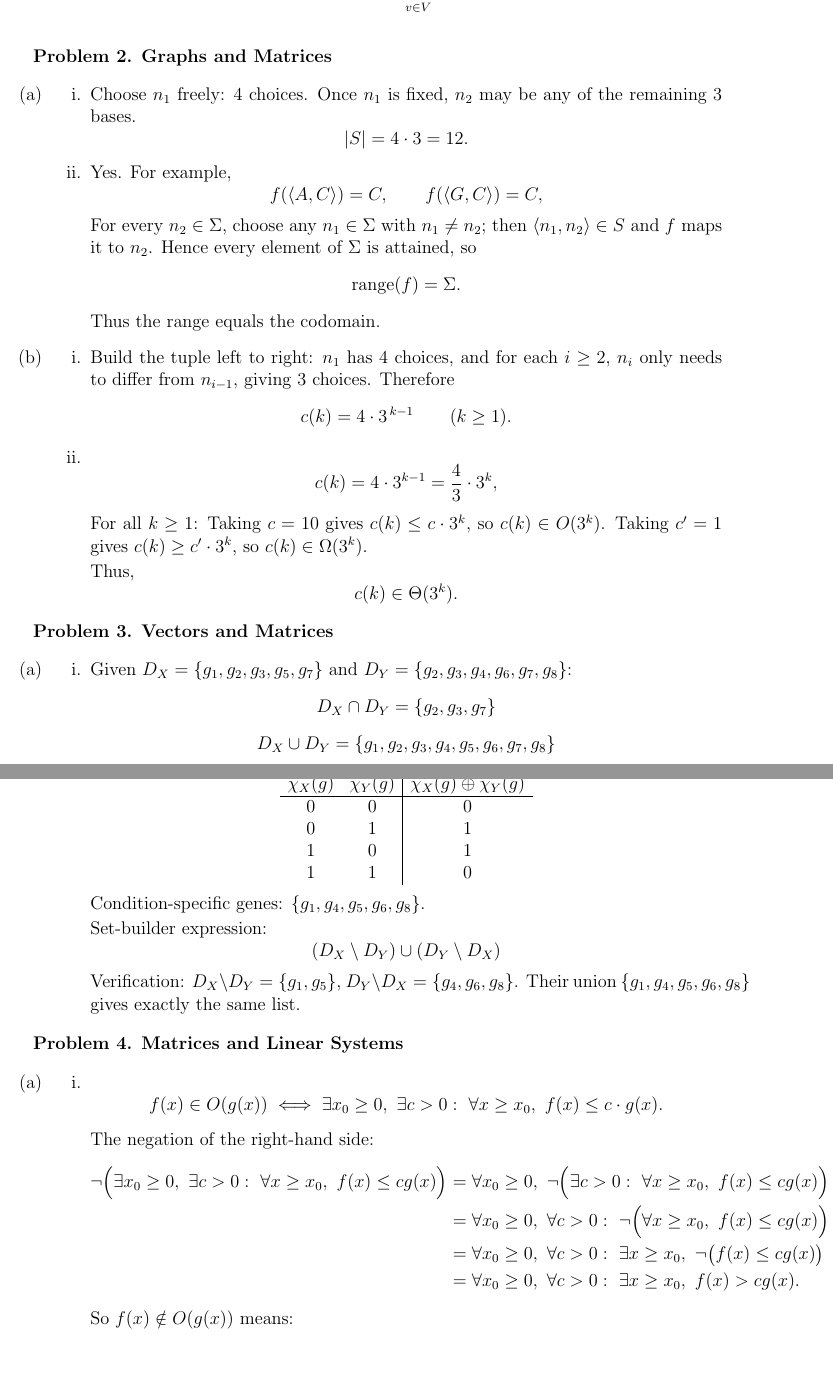
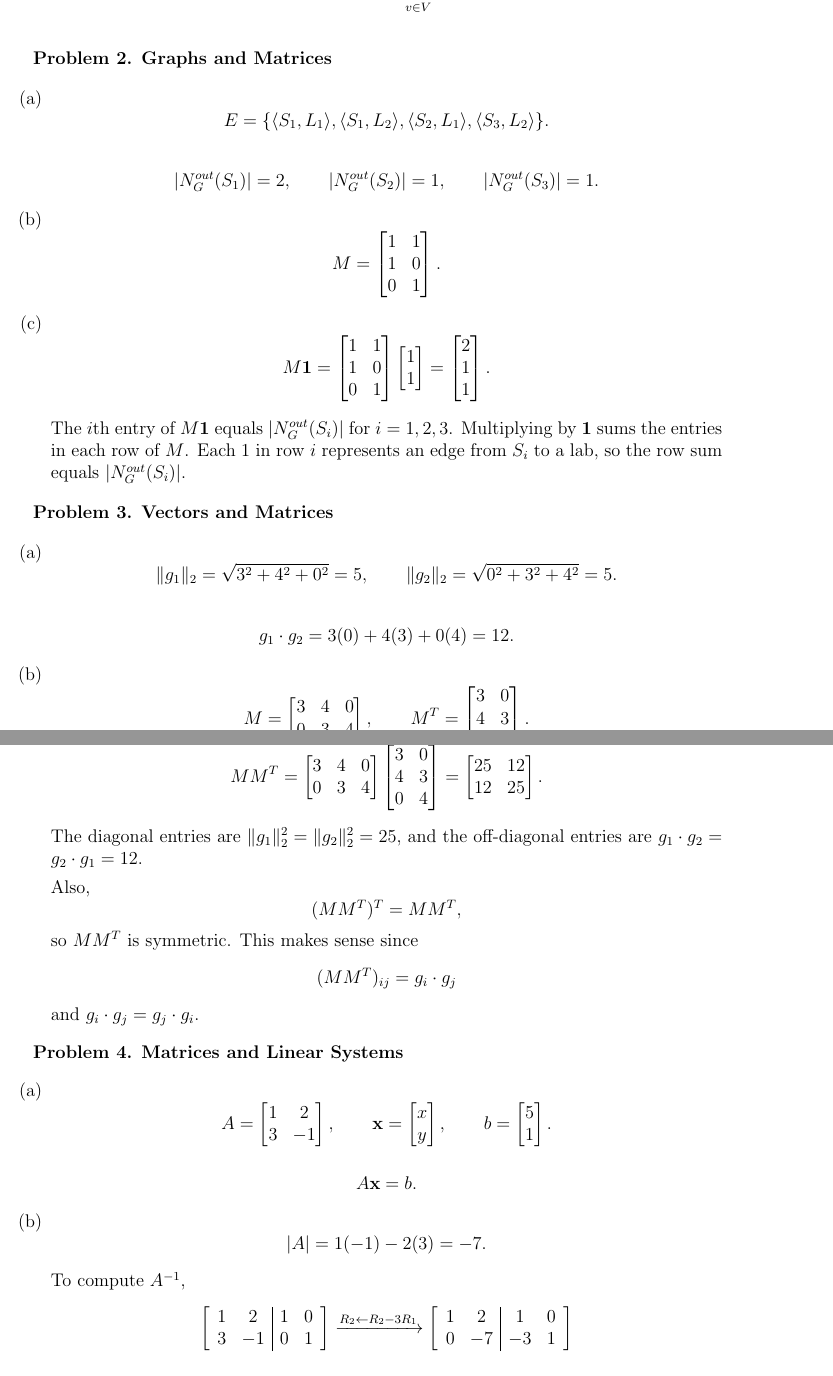
Before and after one commit to YuGe0115/02680_Homework_Answer, a LaTeX problem sheet (HW2.tex): two parts of pages 2 and 3 of 4 before the commit and two parts of pages 2 and 3 of 3 after it, joined at a grey line, cut so that both start at the same text. Compiled offline with pdfLaTeX.

Commit message:
Update HW2.tex

```diff
--- a/HW2.tex
+++ b/HW2.tex
@@ -150,53 +150,59 @@
 \textbf{Problem 2. Graphs and Matrices}
 
 \begin{enumerate}
-    \item [(a)]
-    \begin{enumerate}
-        \item [i.]
-        Choose $n_1$ freely: $4$ choices. Once $n_1$ is fixed, $n_2$ may be any of the remaining
-        $3$ bases.
+    \item[(a)]
     \[
-        |S|=4\cdot 3=12.
-        \]
-        \item[ii.]
-        Yes. For example,
-        \[
-        f(\langle A,C\rangle)=C,\qquad f(\langle G,C\rangle)=C,
-        \]
-        For every $n_2\in\Sigma$, choose any $n_1\in\Sigma$ with $n_1\neq n_2$; then
-        $\langle n_1,n_2\rangle\in S$ and $f$ maps it to $n_2$. Hence every element of
-        $\Sigma$ is attained, so
-        \[
-        \operatorname{range}(f)=\Sigma.
-        \]
-        Thus the range equals the codomain.
-    \end{enumerate}
-%%%%%%%%%%%%%%%%%%%%%%%%%%%%%%%%%%%%%%%%%%%
-%%%%%%%%%%%%%%%%%%%%%%%%%%%%%%%%%%%%%%%%%%%
-    \item[(b)]
-    \begin{enumerate}
-        \item [i.]
-        Build the tuple left to right: $n_1$ has $4$ choices, and for each $i\ge 2$, $n_i$
-        only needs to differ from $n_{i-1}$, giving 3 choices.
-        Therefore
-        \[
-        {c(k)=4\cdot 3^{\,k-1}\qquad (k\ge 1).}
+    E=
+    \{
+    \langle S_1,L_1\rangle,
+    \langle S_1,L_2\rangle,
+    \langle S_2,L_1\rangle,
+    \langle S_3,L_2\rangle
+    \}.
     \]
 
-        \item[ii.]
     \[
-        c(k)=4\cdot 3^{k-1}=\frac{4}{3}\cdot 3^k,
+    |N_G^{out}(S_1)|=2,\qquad
+    |N_G^{out}(S_2)|=1,\qquad
+    |N_G^{out}(S_3)|=1.
     \]
 
-        For all $k\ge 1$:
-        Taking $c=10$ gives $c(k)\le c\cdot 3^k$, so $c(k)\in O(3^k)$.
-        Taking $c'=1$ gives $c(k)\ge c'\cdot 3^k$, so $c(k)\in\Omega(3^k)$.
+    \item[(b)]
+    \[
+    M=
+    \begin{bmatrix}
+    1 & 1\\
+    1 & 0\\
+    0 & 1
+    \end{bmatrix}.
+    \]
 
-        Thus,
+    \item[(c)]
     \[
-        {c(k)\in\Theta(3^k).}
+    M\mathbf{1}
+    =
+    \begin{bmatrix}
+    1 & 1\\
+    1 & 0\\
+    0 & 1
+    \end{bmatrix}
+    \begin{bmatrix}
+    1\\
+    1
+    \end{bmatrix}
+    =
+    \begin{bmatrix}
+    2\\
+    1\\
+    1
+    \end{bmatrix}.
     \]
-    \end{enumerate}
+
+    The $i$th entry of $M\mathbf{1}$ equals
+    $|N_G^{out}(S_i)|$ for $i=1,2,3$.
+    Multiplying by $\mathbf{1}$ sums the entries in each row of $M$.
+    Each $1$ in row $i$ represents an edge from $S_i$ to a lab,
+    so the row sum equals $|N_G^{out}(S_i)|$.
 \end{enumerate}
 
 %%%%%%%%%%%%%%%%%%%%%%%%%%%%%%%%%%%%%%%%%%%
@@ -205,38 +211,68 @@
 \textbf{Problem 3. Vectors and Matrices}
 
 \begin{enumerate}
-    \item [(a)]
-    \begin{enumerate}
-        \item [i.]
-        Given $D_X = \{g_1,g_2,g_3,g_5,g_7\}$ and $D_Y = \{g_2,g_3,g_4,g_6,g_7,g_8\}$:
+    \item[(a)]
     \[
-        D_X\cap D_Y = \{g_2,g_3,g_7\}
-        \]
-        \[
-        D_X\cup D_Y = \{g_1,g_2,g_3,g_4,g_5,g_6,g_7,g_8\}
+    \|g_1\|_2=\sqrt{3^2+4^2+0^2}=5,
+    \qquad
+    \|g_2\|_2=\sqrt{0^2+3^2+4^2}=5.
     \]
 
-        \item[ii.]
     \[
-        \begin{array}{cc|c}
-        \chi_X(g) & \chi_Y(g) & \chi_X(g)\oplus\chi_Y(g) \\
-        \hline
-        0 & 0 & 0 \\
-        0 & 1 & 1 \\
-        1 & 0 & 1 \\
-        1 & 1 & 0
-        \end{array}
+    g_1\cdot g_2
+    =3(0)+4(3)+0(4)
+    =12.
     \]
-        Condition-specific genes: $\{g_1,g_4,g_5,g_6,g_8\}$.
 
-        Set-builder expression:
+    \item[(b)]
     \[
-        (D_X \setminus D_Y)\cup(D_Y\setminus D_X)
+    M=
+    \begin{bmatrix}
+    3 & 4 & 0\\
+    0 & 3 & 4
+    \end{bmatrix},
+    \qquad
+    M^T=
+    \begin{bmatrix}
+    3 & 0\\
+    4 & 3\\
+    0 & 4
+    \end{bmatrix}.
     \]
-        Verification:
-        $D_X\setminus D_Y=\{g_1,g_5\}$, $D_Y\setminus D_X=\{g_4,g_6,g_8\}$.
-        Their union $\{g_1,g_4,g_5,g_6,g_8\}$ gives exactly the same list.
-    \end{enumerate}
+
+    \item[(c)]
+    \[
+    MM^T=
+    \begin{bmatrix}
+    3 & 4 & 0\\
+    0 & 3 & 4
+    \end{bmatrix}
+    \begin{bmatrix}
+    3 & 0\\
+    4 & 3\\
+    0 & 4
+    \end{bmatrix}
+    =
+    \begin{bmatrix}
+    25 & 12\\
+    12 & 25
+    \end{bmatrix}.
+    \]
+
+    The diagonal entries are
+    $\|g_1\|_2^2=\|g_2\|_2^2=25$,
+    and the off-diagonal entries are
+    $g_1\cdot g_2=g_2\cdot g_1=12$.
+
+    Also,
+    \[
+    (MM^T)^T=MM^T,
+    \]
+    so $MM^T$ is symmetric. This makes sense since
+    \[
+    (MM^T)_{ij}=g_i\cdot g_j
+    \]
+    and $g_i\cdot g_j=g_j\cdot g_i$.
 \end{enumerate}
 
 
@@ -249,23 +285,29 @@
 \textbf{Problem 4. Matrices and Linear Systems}
 
 \begin{enumerate}
-    \item [(a)]
-    \begin{enumerate}
-        \item [i.]
+    \item[(a)]
     \[
-        f(x) \in O(g(x)) \iff \exists x_0 \ge 0,\ \exists c > 0:\ \forall x \ge x_0,\ f(x) \le c\cdot g(x).
+    A=
+    \begin{bmatrix}
+    1 & 2\\
+    3 & -1
+    \end{bmatrix},
+    \qquad
+    \mathbf{x}=
+    \begin{bmatrix}
+    x\\
+    y
+    \end{bmatrix},
+    \qquad
+    b=
+    \begin{bmatrix}
+    5\\
+    1
+    \end{bmatrix}.
     \]
 
-        The negation of the right-hand side:
-        \begin{align*}
-        \neg\Big(\exists x_0 \ge 0,\ \exists c > 0:\ \forall x \ge x_0,\ f(x) \le c g(x)\Big)
-        &= \forall x_0 \ge 0,\ \neg\Big(\exists c > 0:\ \forall x \ge x_0,\ f(x) \le c g(x)\Big) \\
-        &= \forall x_0 \ge 0,\ \forall c > 0:\ \neg\Big(\forall x \ge x_0,\ f(x) \le c g(x)\Big) \\
-        &= \forall x_0 \ge 0,\ \forall c > 0:\ \exists x \ge x_0,\ \neg\big(f(x) \le c g(x)\big) \\
-        &= \forall x_0 \ge 0,\ \forall c > 0:\ \exists x \ge x_0,\ f(x) > c g(x).
-        \end{align*}
-        So $f(x)\notin O(g(x))$ means:
     \[
-        {\forall x_0 \ge 0,\ \forall c > 0:\ \exists x \ge x_0,\ f(x) > c\cdot g(x)}.
+    A\mathbf{x}=b.
     \]
 
+    \item[(b)]
@@ -279 +314,2 @@
     \[
+    |A|=1(-1)-2(3)=-7.
@@ -300,6 +316,18 @@
     \]
 
-        We know:
+    To compute $A^{-1}$,
     \[
-        \log n \in O(n).
+    \left[
+    \begin{array}{cc|cc}
+    1 & 2 & 1 & 0\\
+    3 & -1 & 0 & 1
+    \end{array}
+    \right]
+    \xrightarrow{R_2\leftarrow R_2-3R_1}
+    \left[
+    \begin{array}{cc|cc}
+    1 & 2 & 1 & 0\\
+    0 & -7 & -3 & 1
+    \end{array}
+    \right]
     \]
@@ -309 +344,7 @@
+    \left[
+    \begin{array}{cc|cc}
+    1 & 0 & \frac{1}{7} & \frac{2}{7}\\
+    0 & 1 & \frac{3}{7} & -\frac{1}{7}
+    \end{array}
+    \right].
     \]
```
Also changed, not shown: HW2.tex (90 more changed lines). Lines whose indentation alone changed are shown as unchanged.
